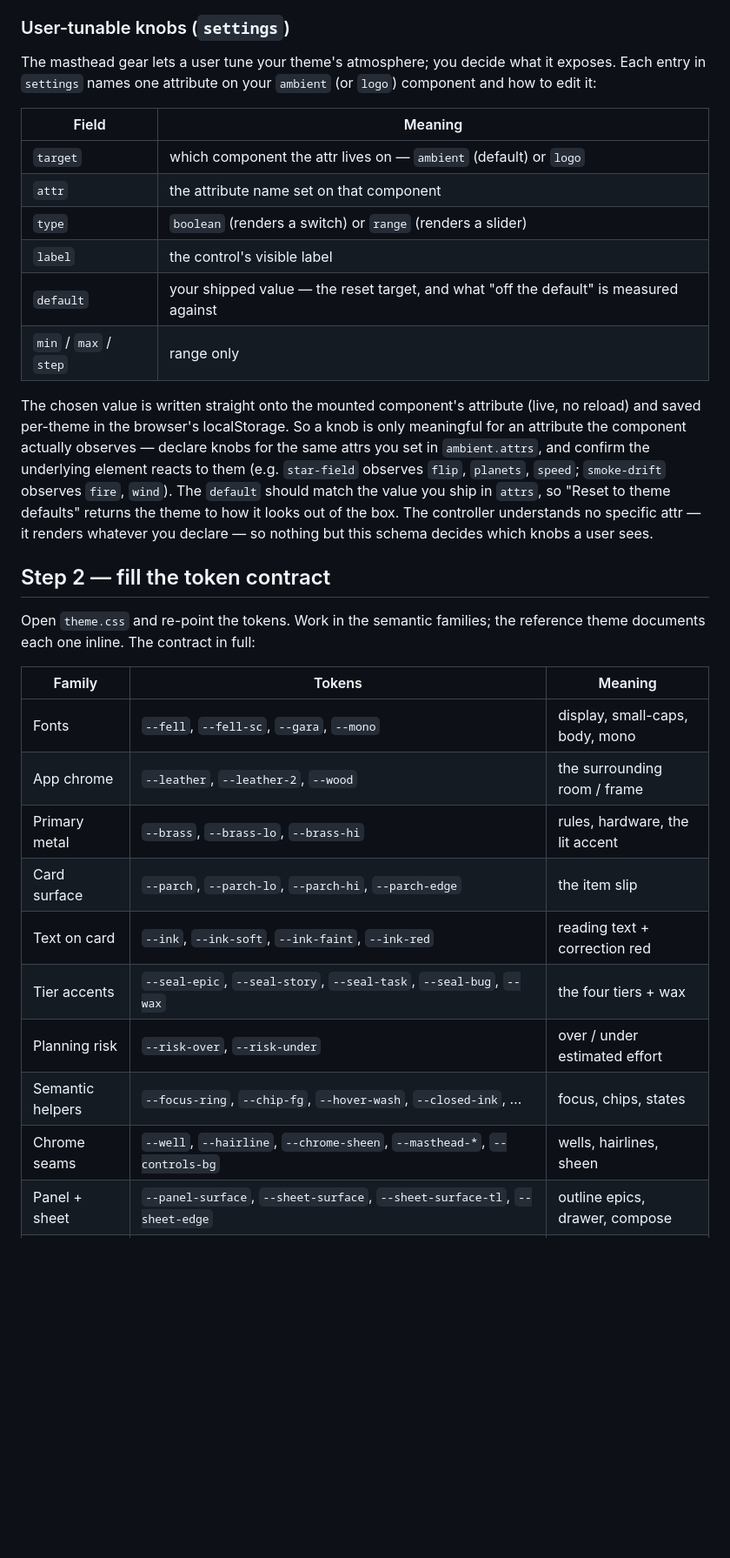
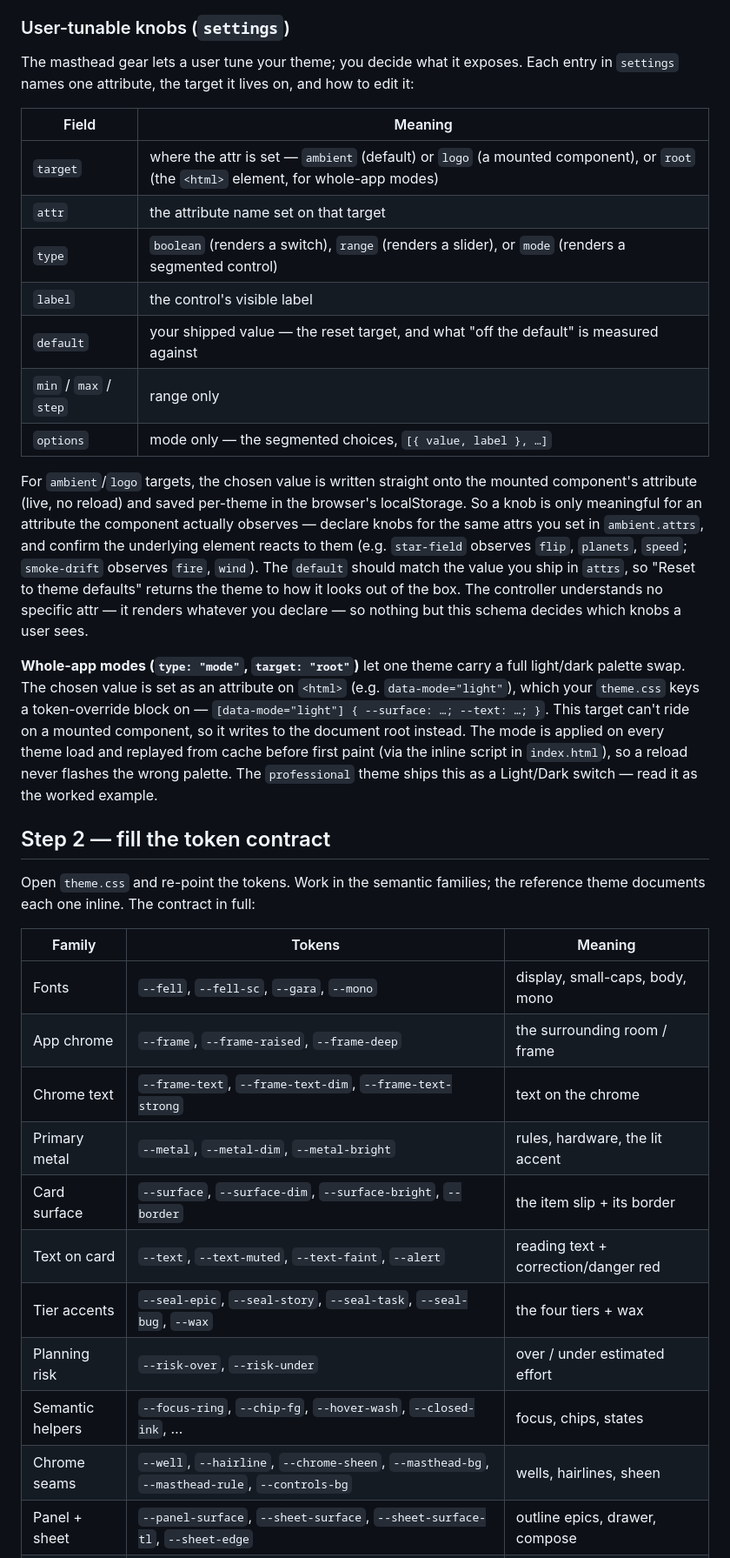
Before and after one commit to cpyle0819/the-ledger, a Markdown page: THEMES.md, the part around one of its changes. Shown at 87% size. Drawn GitHub-style; blank space fills up the shorter version.

Commit message:
docs: update THEMES.md for renamed tokens and mode/root settings
Realign the theming guide with the current code after the token rename
(--leather/--parch/--brass/--ink -> --frame/--surface/--metal/--text, plus
--frame-text, --border, --alert) and the mode/root setting type:

- Rewrite the palette token names and the Step 2 contract table to the
  semantic role names base.css actually defines; add the --frame-text,
  --border, and --card-recede* families.
- Document the mode setting type and root target: a theme drives a whole-app
  light/dark palette swap via data-mode on <html>, keyed by a
  [data-mode=...] override block in theme.css.
- Note the third bundled theme (professional) alongside the-ledger and
  space-opera.

```diff
--- a/THEMES.md
+++ b/THEMES.md
@@ -145,28 +148,40 @@ you ship (`theme.css`, `mark.js`, `sounds/`, any images), and a `smoke-drift`- o
 
 ### User-tunable knobs (`settings`)
 
-The masthead gear lets a user tune your theme's atmosphere; you decide what it
-exposes. Each entry in `settings` names one attribute on your `ambient` (or
-`logo`) component and how to edit it:
+The masthead gear lets a user tune your theme; you decide what it exposes. Each
+entry in `settings` names one attribute, the target it lives on, and how to edit
+it:
 
 | Field | Meaning |
 |---|---|
-| `target` | which component the attr lives on — `ambient` (default) or `logo` |
-| `attr` | the attribute name set on that component |
-| `type` | `boolean` (renders a switch) or `range` (renders a slider) |
+| `target` | where the attr is set — `ambient` (default) or `logo` (a mounted component), or `root` (the `<html>` element, for whole-app modes) |
+| `attr` | the attribute name set on that target |
+| `type` | `boolean` (renders a switch), `range` (renders a slider), or `mode` (renders a segmented control) |
 | `label` | the control's visible label |
 | `default` | your shipped value — the reset target, and what "off the default" is measured against |
 | `min` / `max` / `step` | range only |
+| `options` | mode only — the segmented choices, `[{ value, label }, …]` |
 
-The chosen value is written straight onto the mounted component's attribute
-(live, no reload) and saved per-theme in the browser's localStorage. So a knob is
-only meaningful for an attribute the component actually observes — declare knobs
-for the same attrs you set in `ambient.attrs`, and confirm the underlying element
-reacts to them (e.g. `star-field` observes `flip`, `planets`, `speed`;
-`smoke-drift` observes `fire`, `wind`). The `default` should match the value you
-ship in `attrs`, so "Reset to theme defaults" returns the theme to how it looks
-out of the box. The controller understands no specific attr — it renders whatever
-you declare — so nothing but this schema decides which knobs a user sees.
+For `ambient`/`logo` targets, the chosen value is written straight onto the
+mounted component's attribute (live, no reload) and saved per-theme in the
+browser's localStorage. So a knob is only meaningful for an attribute the
+component actually observes — declare knobs for the same attrs you set in
+`ambient.attrs`, and confirm the underlying element reacts to them (e.g.
+`star-field` observes `flip`, `planets`, `speed`; `smoke-drift` observes `fire`,
+`wind`). The `default` should match the value you ship in `attrs`, so "Reset to
+theme defaults" returns the theme to how it looks out of the box. The controller
+understands no specific attr — it renders whatever you declare — so nothing but
+this schema decides which knobs a user sees.
+
+**Whole-app modes (`type: "mode"`, `target: "root"`)** let one theme carry a full
+light/dark palette swap. The chosen value is set as an attribute on `<html>` (e.g.
+`data-mode="light"`), which your `theme.css` keys a token-override block on —
+`[data-mode="light"] { --surface: …; --text: …; }`. This target can't ride on a
+mounted component, so it writes to the document root instead. The mode is applied
+on every theme load and replayed from cache before first paint (via the inline
+script in `index.html`), so a reload never flashes the wrong palette. The
+`professional` theme ships this as a Light/Dark switch — read it as the worked
+example.
 
 ## Step 2 — fill the token contract
 
@@ -176,13 +191,14 @@ reference theme documents each one inline. The contract in full:
 | Family | Tokens | Meaning |
 |---|---|---|
 | Fonts | `--fell`, `--fell-sc`, `--gara`, `--mono` | display, small-caps, body, mono |
-| App chrome | `--leather`, `--leather-2`, `--wood` | the surrounding room / frame |
-| Primary metal | `--brass`, `--brass-lo`, `--brass-hi` | rules, hardware, the lit accent |
-| Card surface | `--parch`, `--parch-lo`, `--parch-hi`, `--parch-edge` | the item slip |
-| Text on card | `--ink`, `--ink-soft`, `--ink-faint`, `--ink-red` | reading text + correction red |
+| App chrome | `--frame`, `--frame-raised`, `--frame-deep` | the surrounding room / frame |
+| Chrome text | `--frame-text`, `--frame-text-dim`, `--frame-text-strong` | text on the chrome |
+| Primary metal | `--metal`, `--metal-dim`, `--metal-bright` | rules, hardware, the lit accent |
+| Card surface | `--surface`, `--surface-dim`, `--surface-bright`, `--border` | the item slip + its border |
+| Text on card | `--text`, `--text-muted`, `--text-faint`, `--alert` | reading text + correction/danger red |
 | Tier accents | `--seal-epic`, `--seal-story`, `--seal-task`, `--seal-bug`, `--wax` | the four tiers + wax |
 | Planning risk | `--risk-over`, `--risk-under` | over / under estimated effort |
 | Semantic helpers | `--focus-ring`, `--chip-fg`, `--hover-wash`, `--closed-ink`, … | focus, chips, states |
-| Chrome seams | `--well`, `--hairline`, `--chrome-sheen`, `--masthead-*`, `--controls-bg` | wells, hairlines, sheen |
+| Chrome seams | `--well`, `--hairline`, `--chrome-sheen`, `--masthead-bg`, `--masthead-rule`, `--controls-bg` | wells, hairlines, sheen |
 | Panel + sheet | `--panel-surface`, `--sheet-surface`, `--sheet-surface-tl`, `--sheet-edge` | outline epics, drawer, compose |
 | Card recipe | `--card-surface`, `--card-surface-selected`, `--card-shadow*`, `--card-radius`, `--deckle-filter*`, `--card-frame*`, `--stamp-*` | the full card decoration |
```
Also changed, not shown: other parts of THEMES.md (+18 -14 lines).
